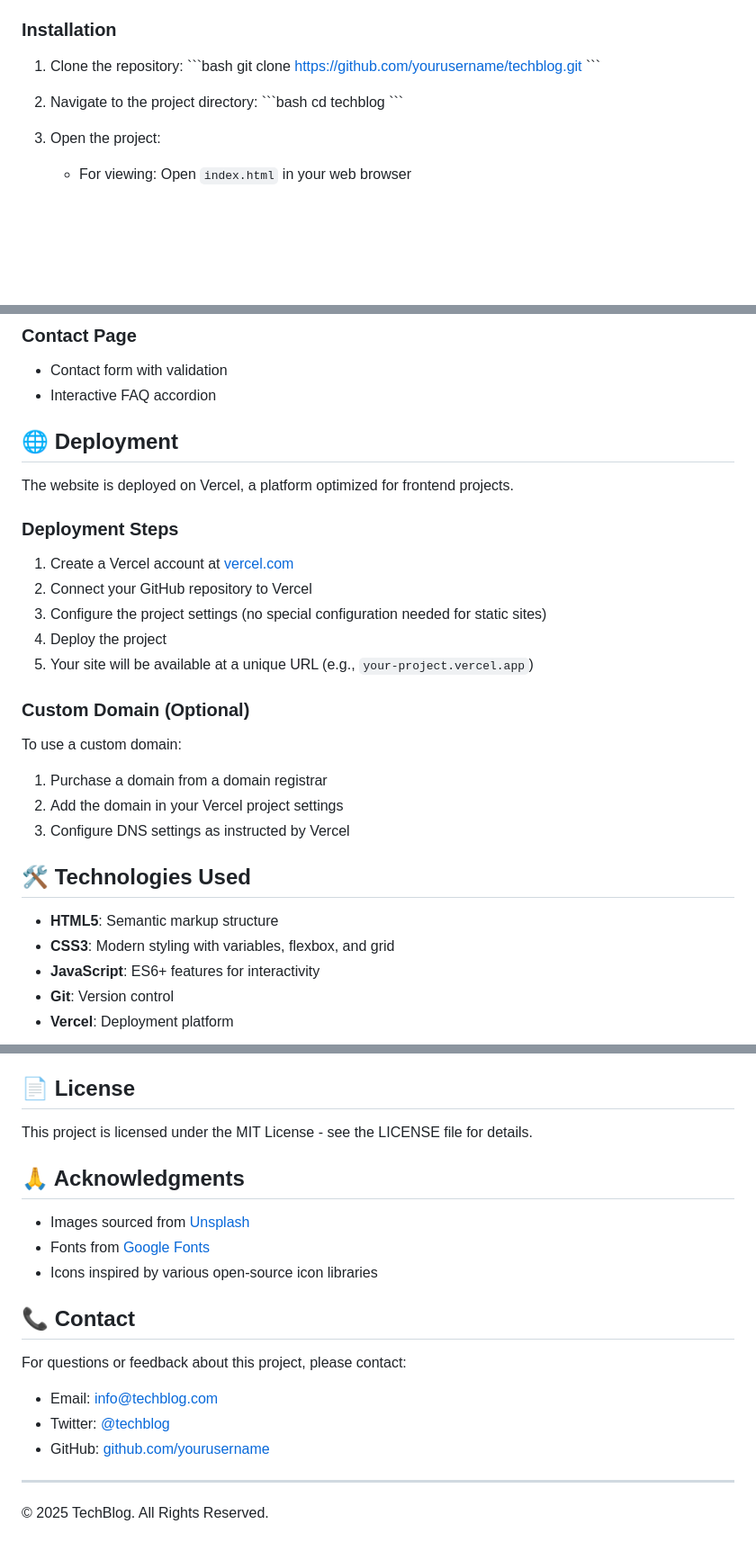
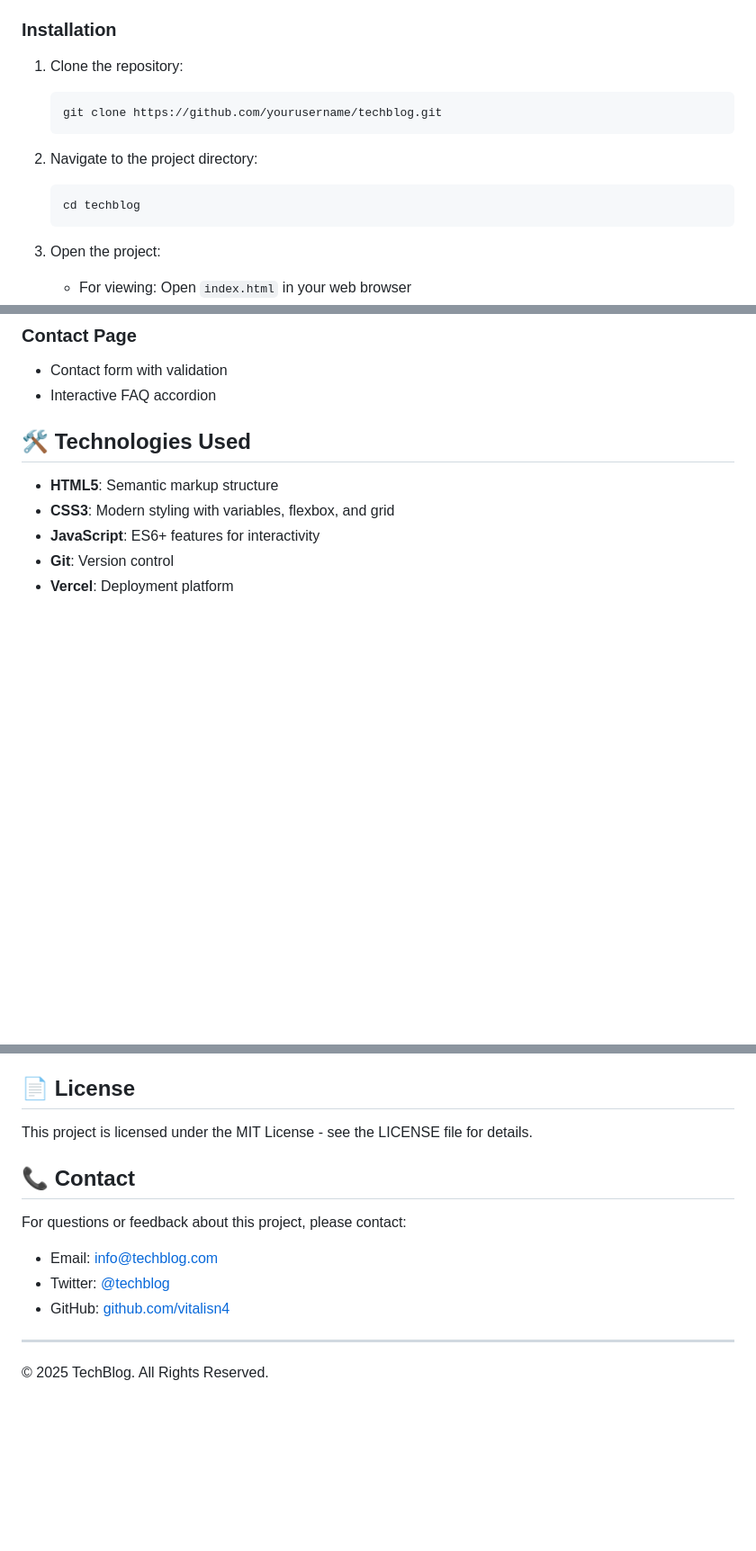
Before and after one commit to Vitalisn4/techblog, a Markdown page: README.md, 3 parts joined by grey strips. Shown: that part at 90% size. GitHub-like rendering; blank space fills up the shorter version.

Commit message:
Enhanced the README.md file for better readability

````diff
--- a/README.md
+++ b/README.md
@@ -36,14 +36,15 @@ TechBlog is a responsive, multi-page blog website built with pure HTML, CSS, and
 ### Installation
 
 1. Clone the repository:
-   \`\`\`bash
+
+   ```
    git clone https://github.com/yourusername/techblog.git
-   \`\`\`
+   ```
 
 2. Navigate to the project directory:
-   \`\`\`bash
+   ```
    cd techblog
-   \`\`\`
+   ```
 
 3. Open the project:
    - For viewing: Open `index.html` in your web browser
@@ -128,24 +122,6 @@ The responsive design is implemented using:
 - Contact form with validation
 - Interactive FAQ accordion
 
-## 🌐 Deployment
-
-The website is deployed on Vercel, a platform optimized for frontend projects.
-
-### Deployment Steps
-
-1. Create a Vercel account at [vercel.com](https://vercel.com)
-2. Connect your GitHub repository to Vercel
-3. Configure the project settings (no special configuration needed for static sites)
-4. Deploy the project
-5. Your site will be available at a unique URL (e.g., `your-project.vercel.app`)
-
-### Custom Domain (Optional)
-
-To use a custom domain:
-1. Purchase a domain from a domain registrar
-2. Add the domain in your Vercel project settings
-3. Configure DNS settings as instructed by Vercel
 
 ## 🛠️ Technologies Used
 
@@ -170,18 +146,12 @@ Contributions are welcome! To contribute:
 
 This project is licensed under the MIT License - see the LICENSE file for details.
 
-## 🙏 Acknowledgments
-
-- Images sourced from [Unsplash](https://unsplash.com)
-- Fonts from [Google Fonts](https://fonts.google.com)
-- Icons inspired by various open-source icon libraries
-
 ## 📞 Contact
 
 For questions or feedback about this project, please contact:
 - Email: info@techblog.com
 - Twitter: [@techblog](https://twitter.com/techblog)
-- GitHub: [github.com/yourusername](https://github.com/yourusername)
+- GitHub: [github.com/vitalisn4](https://github.com/vitalisn4)
 
 ---
 
````
Also changed, not shown: other parts of README.md (+3 -10 lines).
